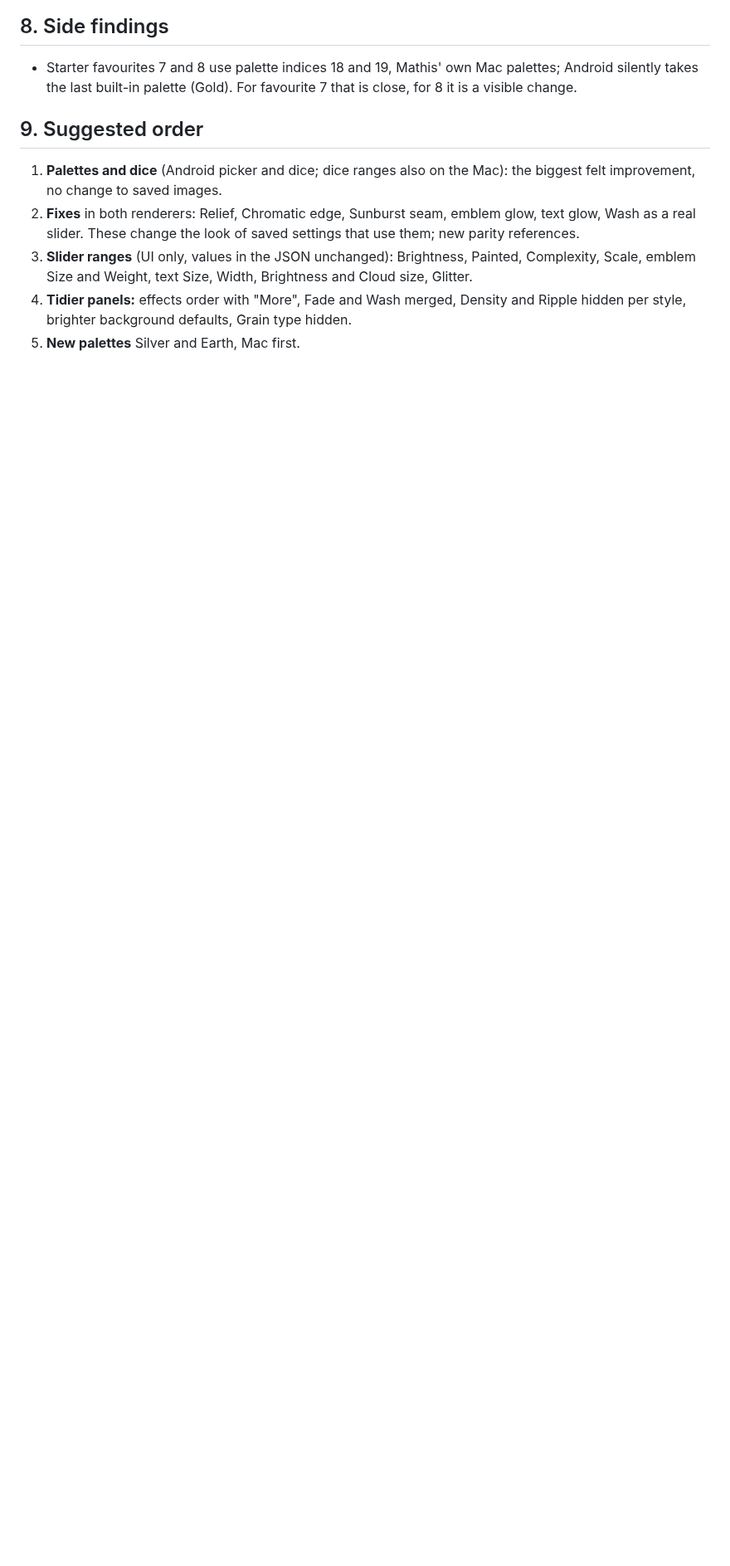
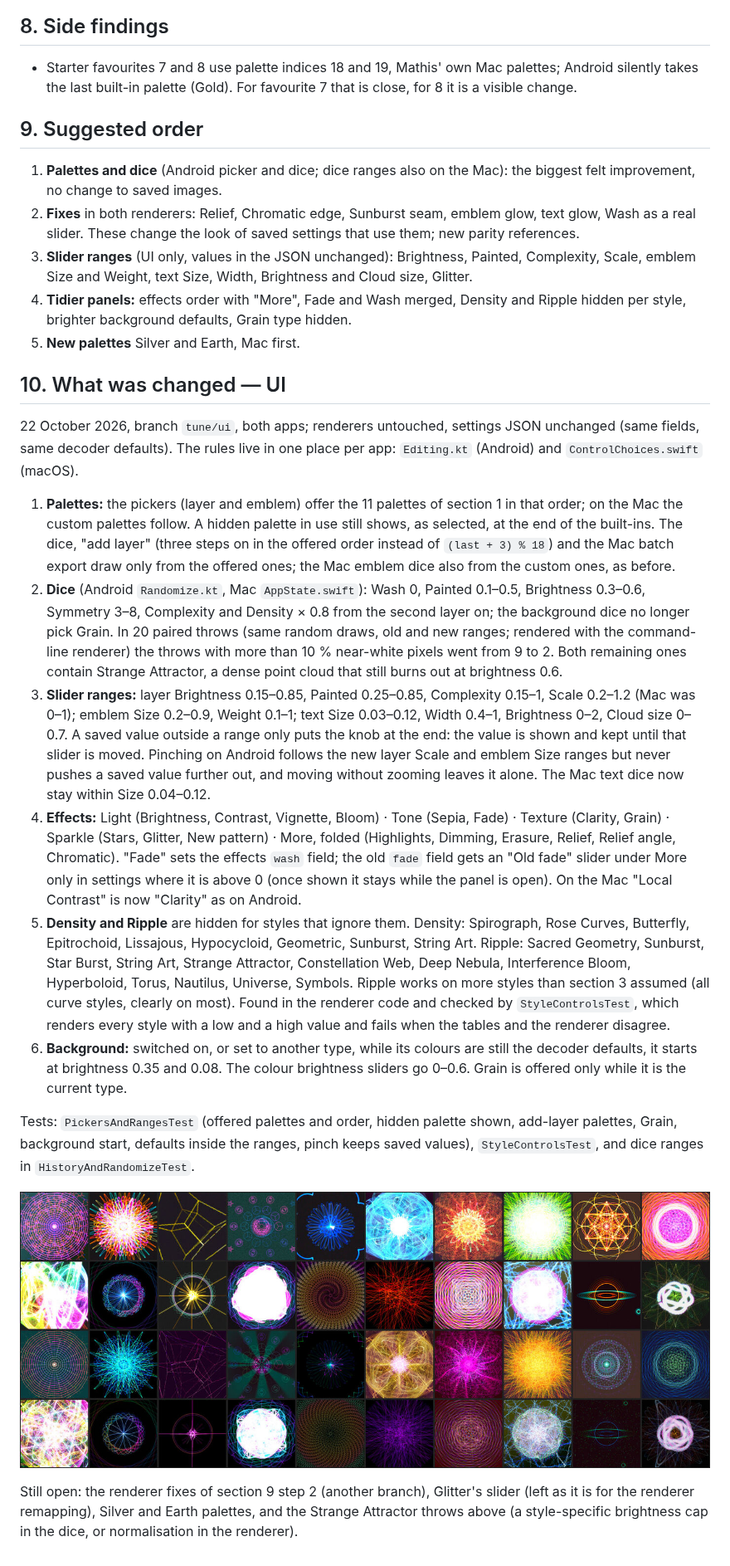
Before and after one commit to morja/mandala-generator, a Markdown page: docs/TUNE-1-palettes-and-sliders.md, the part around the change. Shown at 83% size. Rendered like a GitHub page; pictures changed too: docs/images/tune-1/dice-before-after.jpg (added); blank space fills up the shorter version.

Commit message:
TUNE-1: what was changed in the UI, with dice before and after
Co-Authored-By: Claude Opus 5.5 <noreply@anthropic.com>

```diff
--- a/docs/TUNE-1-palettes-and-sliders.md
+++ b/docs/TUNE-1-palettes-and-sliders.md
@@ -118,3 +118,20 @@ Proposed order: *Light* Brightness, Contrast, Vignette, Bloom · *Tone* Sepia, F
 3. **Slider ranges** (UI only, values in the JSON unchanged): Brightness, Painted, Complexity, Scale, emblem Size and Weight, text Size, Width, Brightness and Cloud size, Glitter.
 4. **Tidier panels:** effects order with "More", Fade and Wash merged, Density and Ripple hidden per style, brighter background defaults, Grain type hidden.
 5. **New palettes** Silver and Earth, Mac first.
+
+## 10. What was changed — UI
+
+22 October 2026, branch `tune/ui`, both apps; renderers untouched, settings JSON unchanged (same fields, same decoder defaults). The rules live in one place per app: `Editing.kt` (Android) and `ControlChoices.swift` (macOS).
+
+1. **Palettes:** the pickers (layer and emblem) offer the 11 palettes of section 1 in that order; on the Mac the custom palettes follow. A hidden palette in use still shows, as selected, at the end of the built-ins. The dice, "add layer" (three steps on in the offered order instead of `(last + 3) % 18`) and the Mac batch export draw only from the offered ones; the Mac emblem dice also from the custom ones, as before.
+2. **Dice** (Android `Randomize.kt`, Mac `AppState.swift`): Wash 0, Painted 0.1–0.5, Brightness 0.3–0.6, Symmetry 3–8, Complexity and Density × 0.8 from the second layer on; the background dice no longer pick Grain. In 20 paired throws (same random draws, old and new ranges; rendered with the command-line renderer) the throws with more than 10 % near-white pixels went from 9 to 2. Both remaining ones contain Strange Attractor, a dense point cloud that still burns out at brightness 0.6.
+3. **Slider ranges:** layer Brightness 0.15–0.85, Painted 0.25–0.85, Complexity 0.15–1, Scale 0.2–1.2 (Mac was 0–1); emblem Size 0.2–0.9, Weight 0.1–1; text Size 0.03–0.12, Width 0.4–1, Brightness 0–2, Cloud size 0–0.7. A saved value outside a range only puts the knob at the end: the value is shown and kept until that slider is moved. Pinching on Android follows the new layer Scale and emblem Size ranges but never pushes a saved value further out, and moving without zooming leaves it alone. The Mac text dice now stay within Size 0.04–0.12.
+4. **Effects:** Light (Brightness, Contrast, Vignette, Bloom) · Tone (Sepia, Fade) · Texture (Clarity, Grain) · Sparkle (Stars, Glitter, New pattern) · More, folded (Highlights, Dimming, Erasure, Relief, Relief angle, Chromatic). "Fade" sets the effects `wash` field; the old `fade` field gets an "Old fade" slider under More only in settings where it is above 0 (once shown it stays while the panel is open). On the Mac "Local Contrast" is now "Clarity" as on Android.
+5. **Density and Ripple** are hidden for styles that ignore them. Density: Spirograph, Rose Curves, Butterfly, Epitrochoid, Lissajous, Hypocycloid, Geometric, Sunburst, String Art. Ripple: Sacred Geometry, Sunburst, Star Burst, String Art, Strange Attractor, Constellation Web, Deep Nebula, Interference Bloom, Hyperboloid, Torus, Nautilus, Universe, Symbols. Ripple works on more styles than section 3 assumed (all curve styles, clearly on most). Found in the renderer code and checked by `StyleControlsTest`, which renders every style with a low and a high value and fails when the tables and the renderer disagree.
+6. **Background:** switched on, or set to another type, while its colours are still the decoder defaults, it starts at brightness 0.35 and 0.08. The colour brightness sliders go 0–0.6. Grain is offered only while it is the current type.
+
+Tests: `PickersAndRangesTest` (offered palettes and order, hidden palette shown, add-layer palettes, Grain, background start, defaults inside the ranges, pinch keeps saved values), `StyleControlsTest`, and dice ranges in `HistoryAndRandomizeTest`.
+
+![Top: 20 throws with the old dice ranges; bottom: the same throws with the new ranges](images/tune-1/dice-before-after.jpg)
+
+Still open: the renderer fixes of section 9 step 2 (another branch), Glitter's slider (left as it is for the renderer remapping), Silver and Earth palettes, and the Strange Attractor throws above (a style-specific brightness cap in the dice, or normalisation in the renderer).
```
